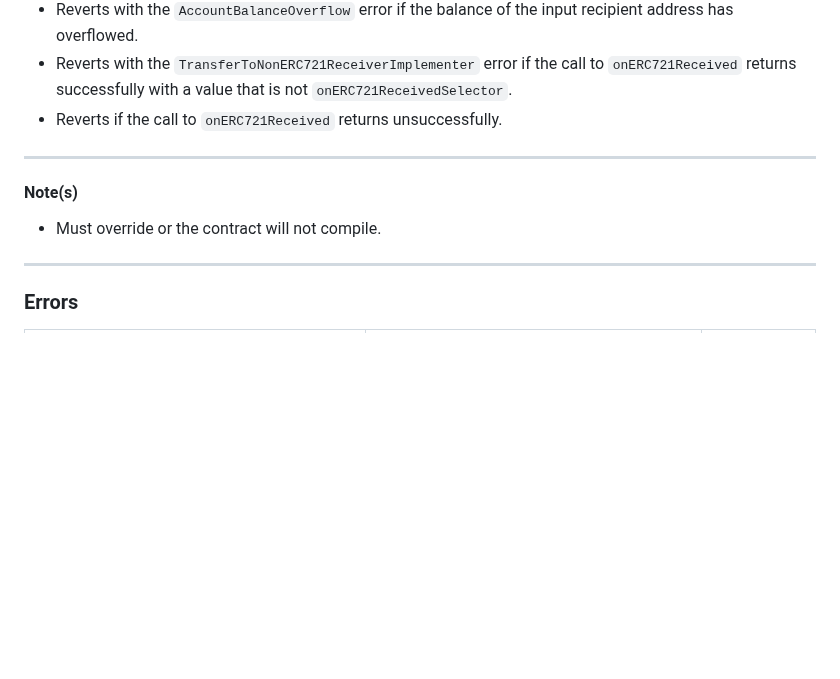
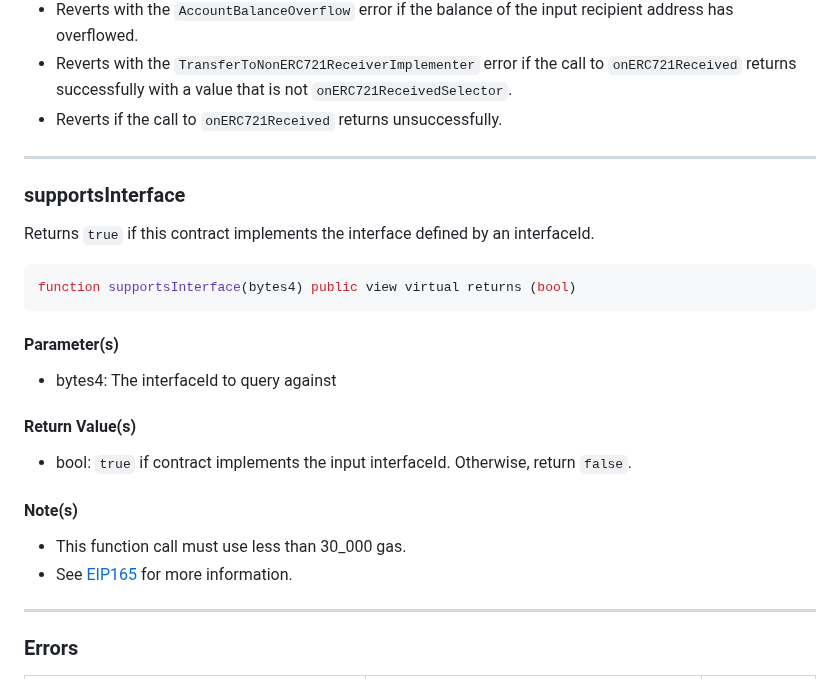
Before and after one commit to Vectorized/solady, a Markdown page: docs/tokens/erc721.md, the part around the change. Drawn GitHub-style; blank space fills up the shorter version.

Commit message:
added docs for supportsInterface function

````diff
--- a/docs/tokens/erc721.md
+++ b/docs/tokens/erc721.md
@@ -308,9 +308,26 @@ function safeTransferFrom(address,address,uint256,bytes) public payable virtual
 
 ---
 
+### supportsInterface
+
+ Returns `true` if this contract implements the interface defined by an interfaceId.
+
+```solidity
+function supportsInterface(bytes4) public view virtual returns (bool)
+```
+
+#### Parameter(s)
+
+- bytes4: The interfaceId to query against
+
+#### Return Value(s)
+
+- bool: `true` if contract implements the input interfaceId. Otherwise, return `false`.
+
 #### Note(s)
 
-- Must override or the contract will not compile.
+- This function call must use less than 30_000 gas.
+- See [EIP165](https://eips.ethereum.org/EIPS/eip-165) for more information.
 
 ---
 
````
